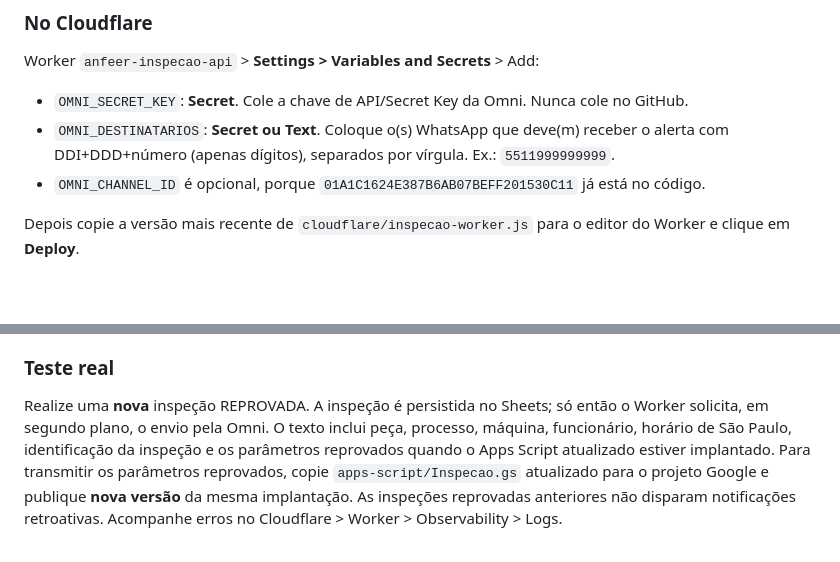
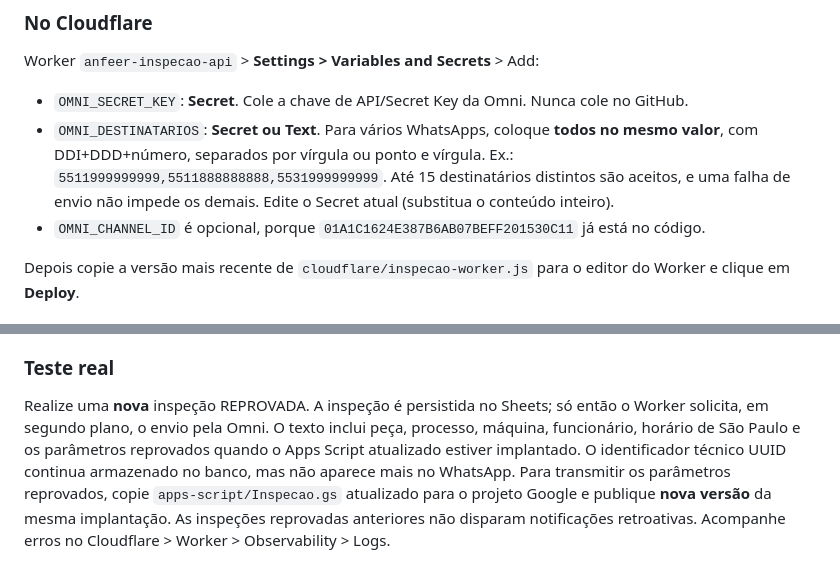
Before and after one commit to richardfinardi/anfeer, a Markdown page: cloudflare/README.md, 2 parts joined by grey strips. Drawn GitHub-style; blank space fills up the shorter version.

Commit message:
docs: configurar múltiplos destinatários no secret Omni e ocultar UUID da mensagem

```diff
--- a/cloudflare/README.md
+++ b/cloudflare/README.md
@@ -34,7 +34,7 @@ O ID já está configurado no Worker. A URL fornecida é de identificação/ger
 ### No Cloudflare
 Worker `anfeer-inspecao-api` > **Settings > Variables and Secrets** > Add:
 - `OMNI_SECRET_KEY`: **Secret**. Cole a chave de API/Secret Key da Omni. Nunca cole no GitHub.
-- `OMNI_DESTINATARIOS`: **Secret ou Text**. Coloque o(s) WhatsApp que deve(m) receber o alerta com DDI+DDD+número (apenas dígitos), separados por vírgula. Ex.: `5511999999999`.
+- `OMNI_DESTINATARIOS`: **Secret ou Text**. Para vários WhatsApps, coloque **todos no mesmo valor**, com DDI+DDD+número, separados por vírgula ou ponto e vírgula. Ex.: `5511999999999,5511888888888,5531999999999`. Até 15 destinatários distintos são aceitos, e uma falha de envio não impede os demais. Edite o Secret atual (substitua o conteúdo inteiro).
 - `OMNI_CHANNEL_ID` é opcional, porque `01A1C1624E387B6AB07BEFF201530C11` já está no código.
 
 Depois copie a versão mais recente de `cloudflare/inspecao-worker.js` para o editor do Worker e clique em **Deploy**.
@@ -47,7 +47,7 @@ O campo `configurado` não comprova envio, apenas que os Secrets existem.
 
 ### Teste real
 Realize uma **nova** inspeção REPROVADA. A inspeção é persistida no Sheets; só então o Worker solicita, em segundo plano, o envio pela Omni.
-O texto inclui peça, processo, máquina, funcionário, horário de São Paulo, identificação da inspeção e os parâmetros reprovados quando o Apps Script atualizado estiver implantado.
+O texto inclui peça, processo, máquina, funcionário, horário de São Paulo e os parâmetros reprovados quando o Apps Script atualizado estiver implantado. O identificador técnico UUID continua armazenado no banco, mas não aparece mais no WhatsApp.
 Para transmitir os parâmetros reprovados, copie `apps-script/Inspecao.gs` atualizado para o projeto Google e publique **nova versão** da mesma implantação.
 As inspeções reprovadas anteriores não disparam notificações retroativas.
 Acompanhe erros no Cloudflare > Worker > Observability > Logs.
```
